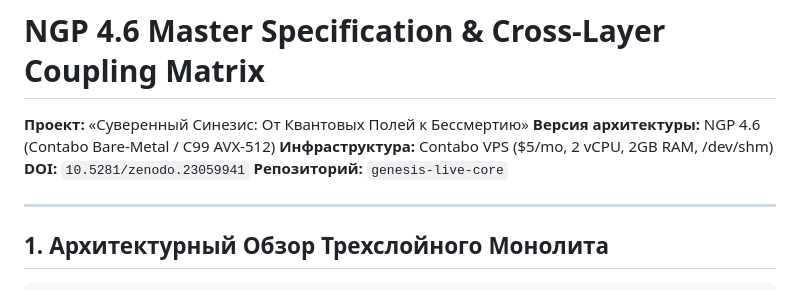
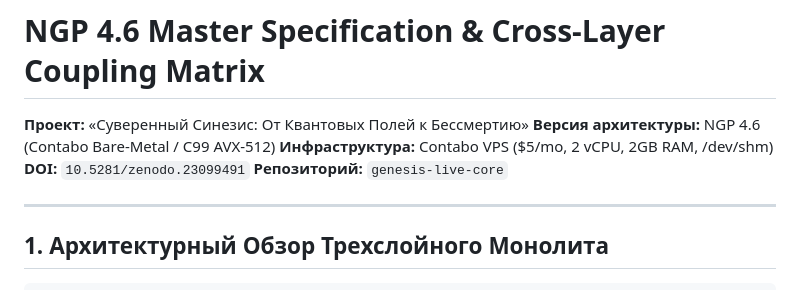
Before and after one commit to mister3ai-cmyk/genesis-live-core, a Markdown page: docs/NGP_4_6_MASTER_SPEC.md, the part around the change. GitHub-like rendering.

Commit message:
chore: update DOI to canonical EN version 10.5281/zenodo.23099491

```diff
--- a/docs/NGP_4_6_MASTER_SPEC.md
+++ b/docs/NGP_4_6_MASTER_SPEC.md
@@ -2,7 +2,7 @@
 **Проект:** «Суверенный Синезис: От Квантовых Полей к Бессмертию»
 **Версия архитектуры:** NGP 4.6 (Contabo Bare-Metal / C99 AVX-512)
 **Инфраструктура:** Contabo VPS ($5/mo, 2 vCPU, 2GB RAM, /dev/shm)
-**DOI:** `10.5281/zenodo.23059941`
+**DOI:** `10.5281/zenodo.23099491`
 **Репозиторий:** `genesis-live-core`
 
 ---
```
